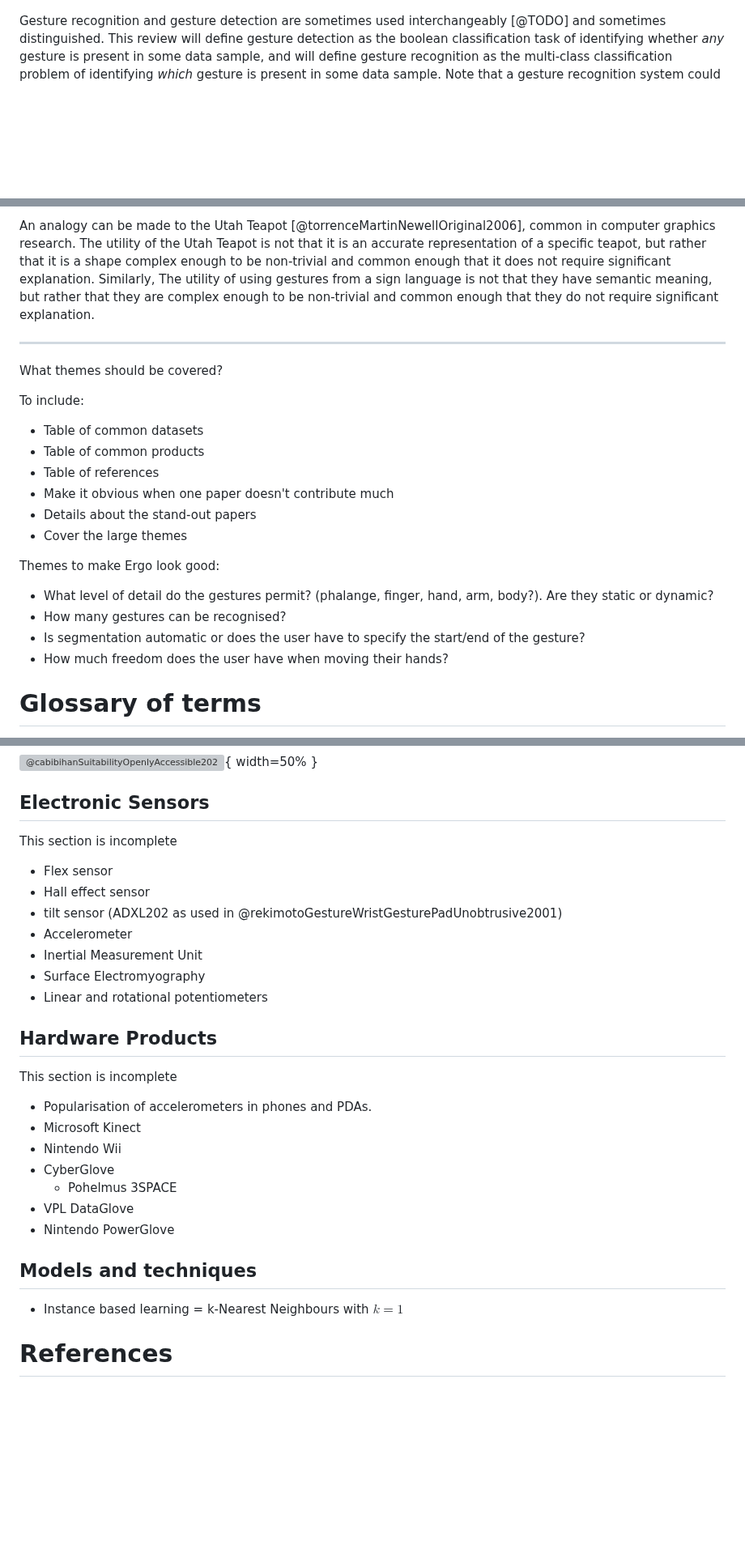
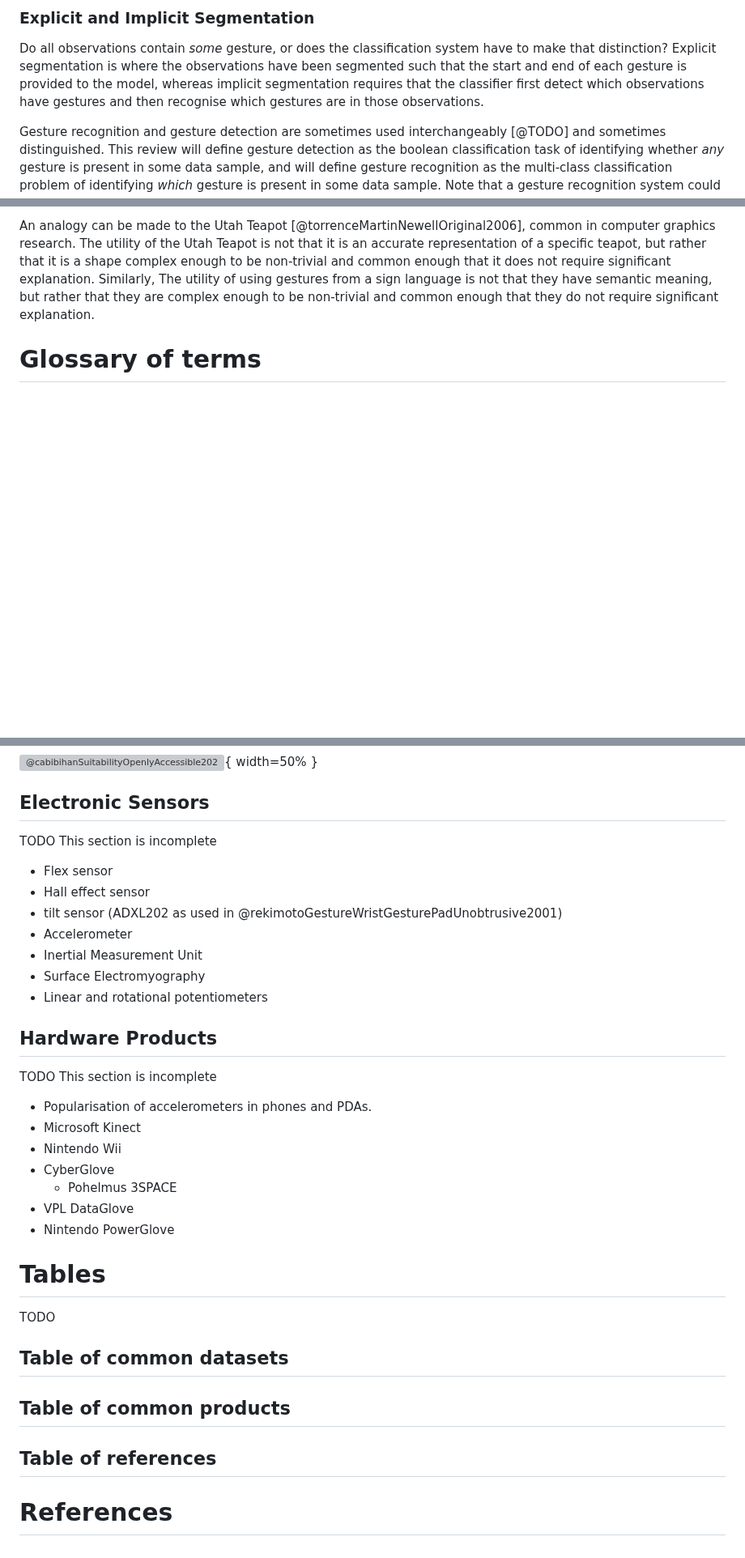
Before and after one commit to beyarkay/masters-thesis, a Markdown page: src/03_lit_review.md, 3 parts joined by grey strips. Shown at 81% size. Drawn GitHub-style; blank space fills up the shorter version; grey boxes are pictures that could not be loaded.

```diff
--- a/src/03_lit_review.md
+++ b/src/03_lit_review.md
@@ -154,3 +152,11 @@ categories do not adequately classify a certain gesture.
+### Explicit and Implicit Segmentation
+
+Do all observations contain _some_ gesture, or does the classification system
+have to make that distinction? Explicit segmentation is where the observations
+have been segmented such that the start and end of each gesture is provided to
+the model, whereas implicit segmentation requires that the classifier first
+detect which observations have gestures and then recognise which gestures are
+in those observations.
 
 Gesture recognition and gesture detection are sometimes used interchangeably
 [@TODO] and sometimes distinguished. This review will define gesture detection
@@ -559,28 +567,6 @@ require significant explanation. Similarly, The utility of using gestures from
 a sign language is not that they have semantic meaning, but rather that they
 are complex enough to be non-trivial and common enough that they do not require
 significant explanation.
-
----
-
-What themes should be covered?
-
-To include:
-
-- Table of common datasets
-- Table of common products
-- Table of references
-- Make it obvious when one paper doesn't contribute much
-- Details about the stand-out papers
-- Cover the large themes
-
-Themes to make Ergo look good:
-
-- What level of detail do the gestures permit? (phalange, finger, hand, arm,
-  body?). Are they static or dynamic?
-- How many gestures can be recognised?
-- Is segmentation automatic or does the user have to specify the start/end of
-  the gesture?
-- How much freedom does the user have when moving their hands?
 
 # Glossary of terms
 
@@ -649,7 +635,7 @@ hand. These are named based on the direction of movement.
 
 ## Electronic Sensors
 
-This section is incomplete
+TODO This section is incomplete
 
 - Flex sensor
 - Hall effect sensor
@@ -661,7 +647,7 @@ This section is incomplete
 
 ## Hardware Products
 
-This section is incomplete
+TODO This section is incomplete
 
 - Popularisation of accelerometers in phones and PDAs.
 - Microsoft Kinect
@@ -671,8 +657,14 @@ This section is incomplete
 - VPL DataGlove
 - Nintendo PowerGlove
 
-## Models and techniques
+# Tables
 
-- Instance based learning = k-Nearest Neighbours with $k=1$
+TODO
+
+## Table of common datasets
+
+## Table of common products
+
+## Table of references
 
 # References
```
Also changed, not shown: other parts of src/03_lit_review.md (+78 -78 lines).
